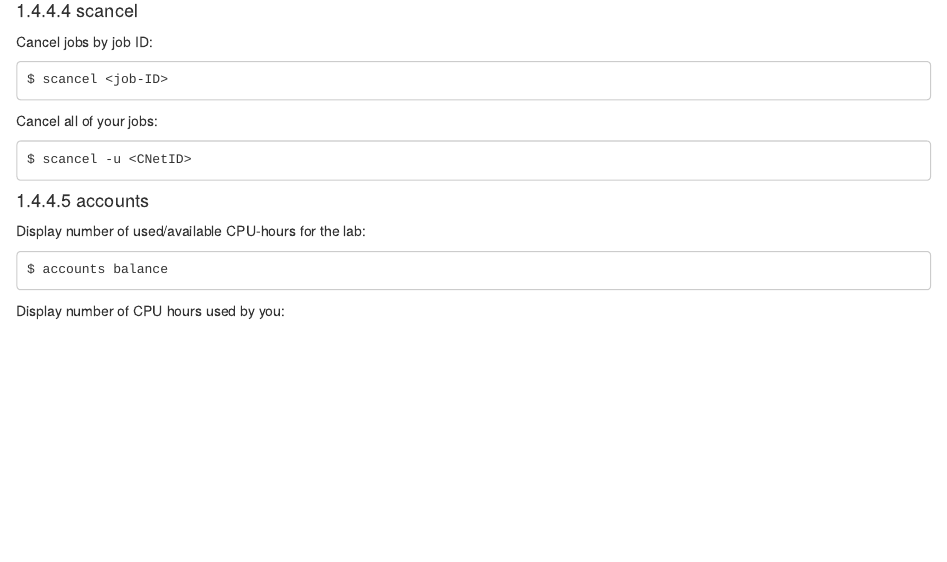
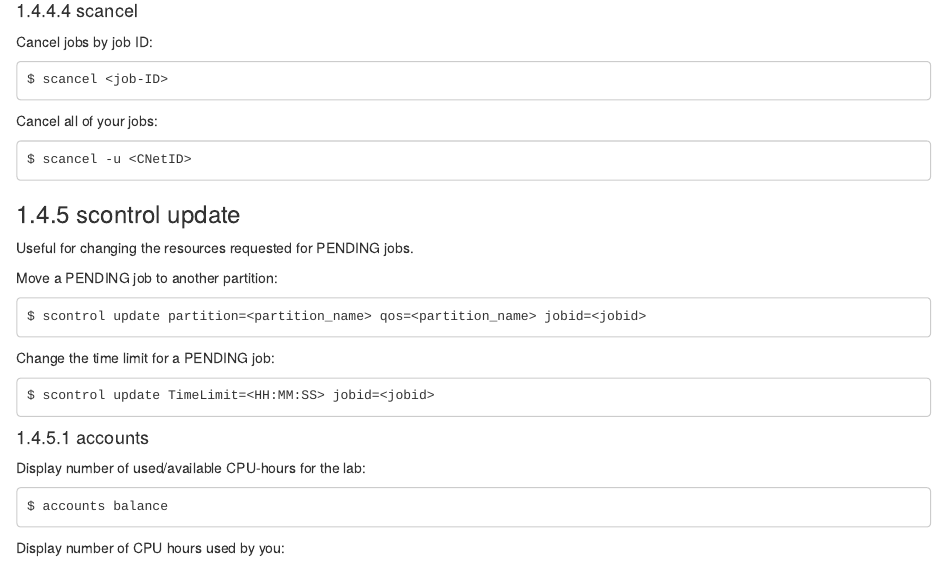
Before and after one commit to cobeylab/lab_handbook, an R Markdown document (05-midway.Rmd): the page in a window 1100 px wide, from 5760 px down. Rendered offline with R 4.5, knitr and Pandoc, with nearby package versions; drawn as R Markdown's standard HTML page in place of the format the file asks for.

Commit message:
Added info about moving jobs to a new partition

````diff
--- a/05-midway.Rmd
+++ b/05-midway.Rmd
@@ -305,6 +305,22 @@ Cancel all of your jobs:
 $ scancel -u <CNetID>
 ```
 
+### scontrol update
+
+Useful for changing the resources requested for PENDING jobs.
+
+Move a PENDING job to another partition:
+
+```
+$ scontrol update partition=<partition_name> qos=<partition_name> jobid=<jobid>
+```
+
+Change the time limit for a PENDING job:
+
+```
+$ scontrol update TimeLimit=<HH:MM:SS> jobid=<jobid>
+```
+
 #### accounts
 
 Display number of used/available CPU-hours for the lab:
````
